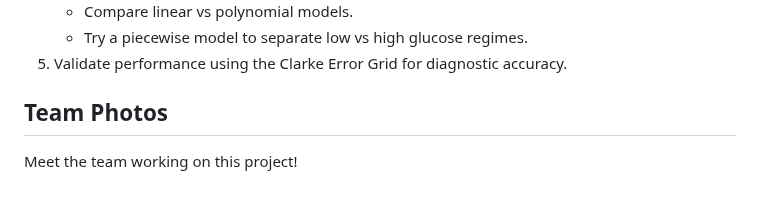
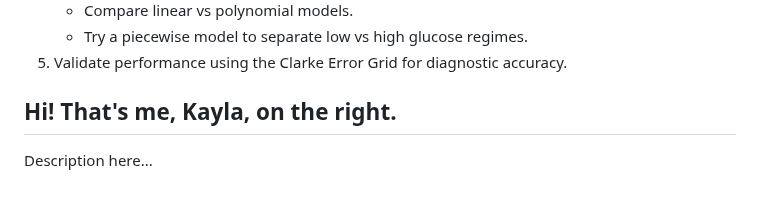
Before and after one commit to kaypowell/kaypowell.github.io, a Markdown page: index.md, the part around the change. Drawn GitHub-style.

```diff
--- a/index.md
+++ b/index.md
@@ -117,6 +117,6 @@
 </div>
 
 <div class="tab-content" id="content-me">
-  <h2>Team Photos</h2>
-  <p>Meet the  team working on this project!</p>
+  <h2>Hi! That's me, Kayla, on the right.</h2>
+  <p>Description here...</p>
 </div>
```
